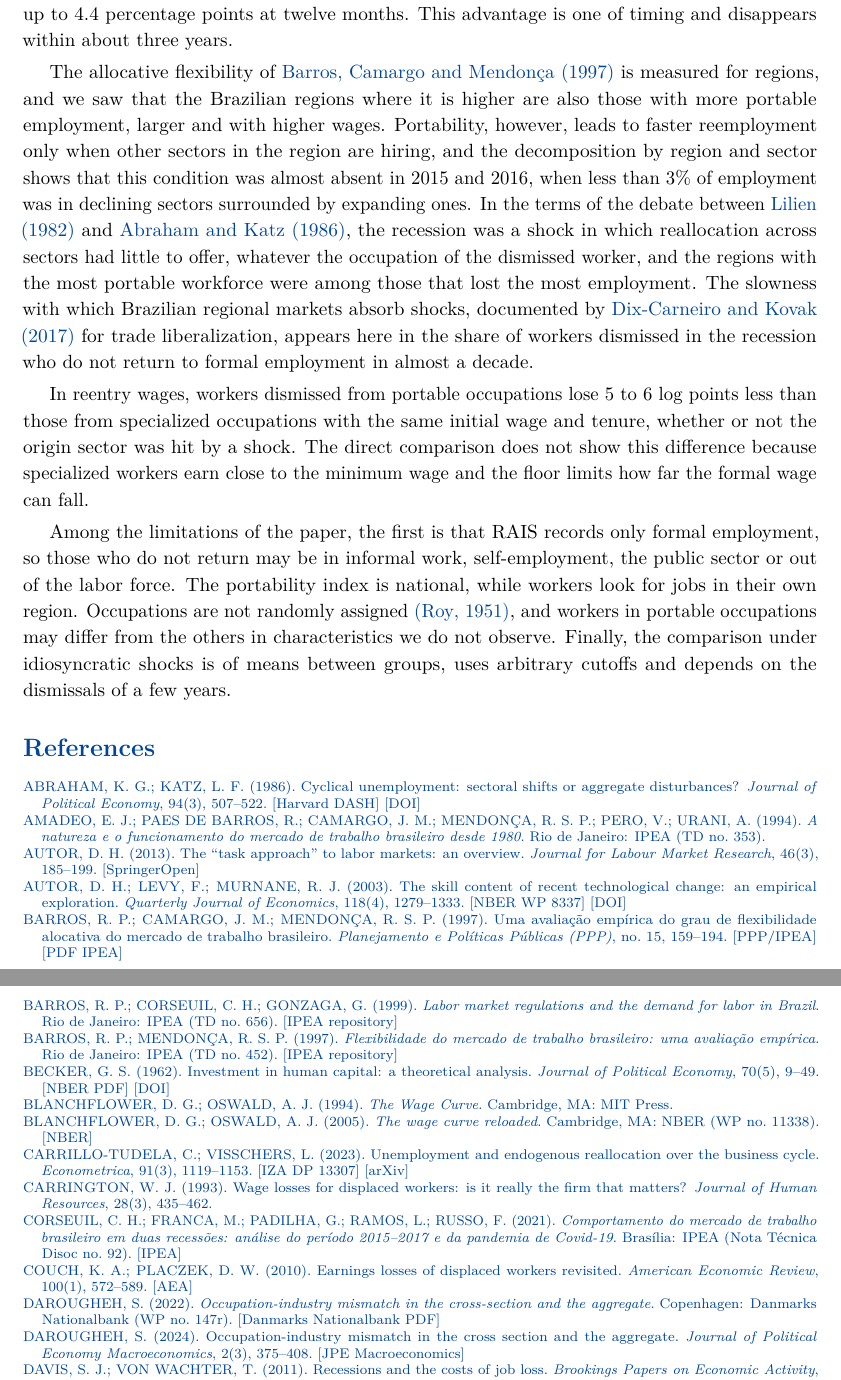
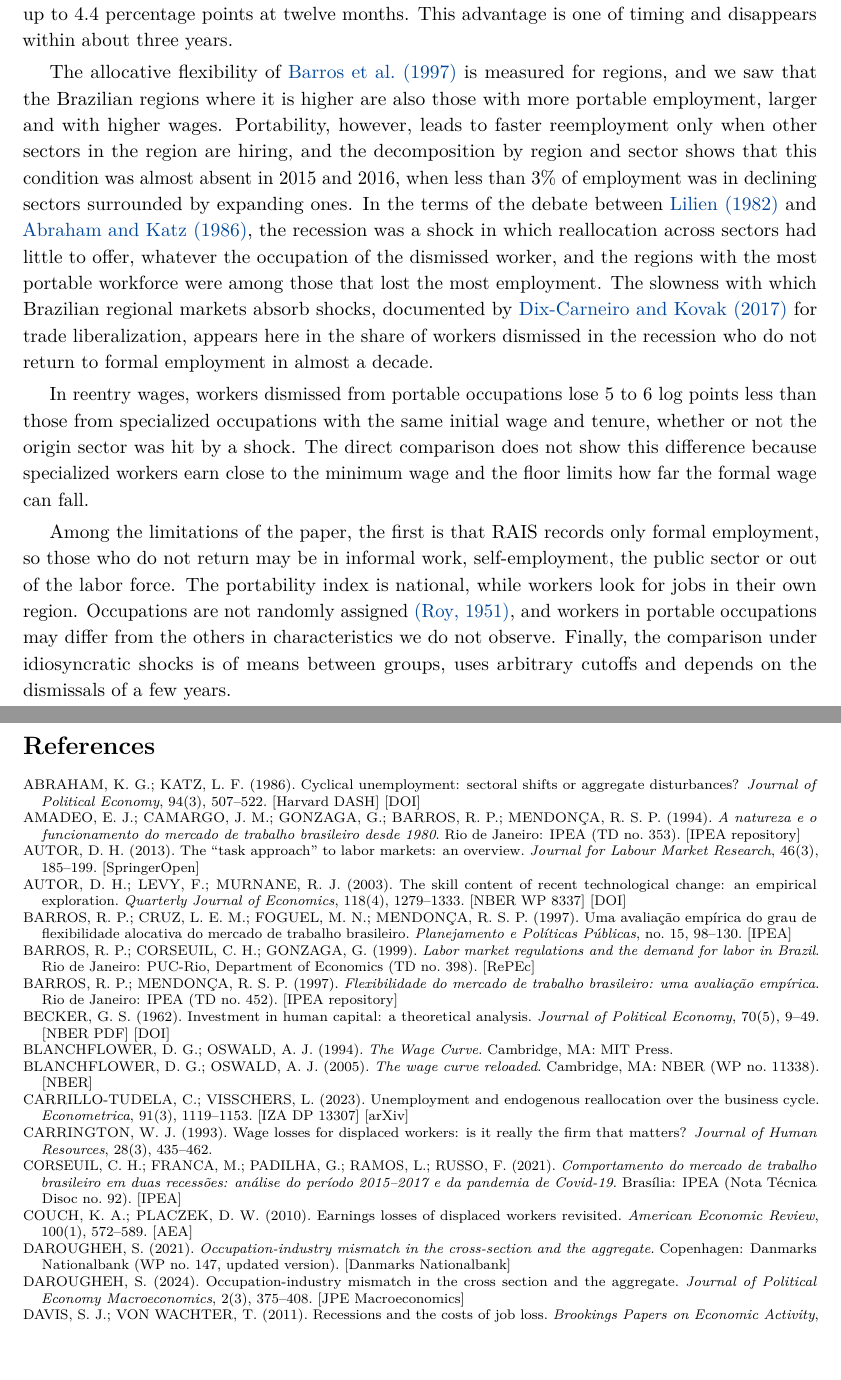
Before and after one commit to rafaelpiresrp/portabilidade, a LaTeX document (artigo/portabilidade.tex): two parts of pages 26 and 27 of 43 before the commit and two parts of pages 28 and 29 of 45 after it, joined at a grey line, cut so that both start at the same text, the shorter picture padded with empty space. Compiled offline with pdfLaTeX.

Commit message:
Update paper: new page per section, references checked and in black
- Each section starts on a new page
- Reference list in black; corrected entries for Amadeo et al. (1994),
  Barros et al. (1997), Barros, Corseuil and Gonzaga (1999),
  Darougheh (2021) and Staduto and Schio (2010)
- Note on why the paper uses "portability" for Darougheh's "broadness"

```diff
--- a/artigo/portabilidade.tex
+++ b/artigo/portabilidade.tex
@@ -37,6 +37,10 @@
 \renewcommand{\citep}[1]{{\color{citeblue}\citeporig{#1}}}
 \renewcommand{\citealt}[1]{{\color{citeblue}\citealtorig{#1}}}
 
+% cada secao comeca em pagina nova
+\let\secaoorig\section
+\renewcommand{\section}{\clearpage\secaoorig}
+
 % figura com nota justificada na largura da propria figura
 \newsavebox{\caixafig}
 \newcommand{\figura}[2]{%
@@ -49,7 +53,7 @@
 \setlength{\parindent}{1.4em}
 \emergencystretch=1.5em
 
-\renewcommand{\refname}{\textcolor{citeblue}{References}}
+\renewcommand{\refname}{References}
 
 \begin{document}
 
@@ -456,16 +460,16 @@ In reentry wages, workers dismissed from portable occupations lose 5 to 6 log po
 Among the limitations of the paper, the first is that RAIS records only formal employment, so those who do not return may be in informal work, self-employment, the public sector or out of the labor force. The portability index is national, while workers look for jobs in their own region. Occupations are not randomly assigned \citep{roy1951}, and workers in portable occupations may differ from the others in characteristics we do not observe. Finally, the comparison under idiosyncratic shocks is of means between groups, uses arbitrary cutoffs and depends on the dismissals of a few years.
 
 \FloatBarrier
-{\singlespacing\setlength{\bibsep}{0pt}\setlength{\parskip}{0pt}
+{\singlespacing\setlength{\bibsep}{0pt}\setlength{\parskip}{0pt}\hypersetup{urlcolor=black}
 \begin{thebibliography}{99}
 \scriptsize
-\color{citeblue}
+% (sem cor: a lista de referencias fica em preto)
 
 \bibitem[Abraham and Katz(1986)]{abraham1986}
 ABRAHAM, K.~G.; KATZ, L.~F. (1986). Cyclical unemployment: sectoral shifts or aggregate disturbances? \textit{Journal of Political Economy}, 94(3), 507--522. [\href{https://dash.harvard.edu/bitstreams/7312037c-839f-6bd4-e053-0100007fdf3b/download}{Harvard DASH}] [\href{https://doi.org/10.1086/261387}{DOI}]
 
 \bibitem[Amadeo et al.(1994)]{amadeo1994}
-AMADEO, E.~J.; PAES DE BARROS, R.; CAMARGO, J.~M.; MENDON\c{C}A, R.~S.~P.; PERO, V.; URANI, A. (1994). \textit{A natureza e o funcionamento do mercado de trabalho brasileiro desde 1980}. Rio de Janeiro: IPEA (TD no.~353).
+AMADEO, E.~J.; CAMARGO, J.~M.; GONZAGA, G.; BARROS, R.~P.; MENDON\c{C}A, R.~S.~P. (1994). \textit{A natureza e o funcionamento do mercado de trabalho brasileiro desde 1980}. Rio de Janeiro: IPEA (TD no.~353). [\href{https://repositorio.ipea.gov.br/handle/11058/2464}{IPEA repository}]
 
 \bibitem[Autor(2013)]{autor2013}
 AUTOR, D.~H. (2013). The ``task approach'' to labor markets: an overview. \textit{Journal for Labour Market Research}, 46(3), 185--199. [\href{https://doi.org/10.1007/s12651-013-0128-z}{SpringerOpen}]
@@ -473,11 +477,11 @@ AUTOR, D.~H. (2013). The ``task approach'' to labor markets: an overview. \texti
 \bibitem[Autor, Levy and Murnane(2003)]{autor2003}
 AUTOR, D.~H.; LEVY, F.; MURNANE, R.~J. (2003). The skill content of recent technological change: an empirical exploration. \textit{Quarterly Journal of Economics}, 118(4), 1279--1333. [\href{https://www.nber.org/papers/w8337}{NBER WP 8337}] [\href{https://doi.org/10.1162/003355303322552801}{DOI}]
 
-\bibitem[Barros, Camargo and Mendon\c{c}a(1997)]{barros1997ppp}
-BARROS, R.~P.; CAMARGO, J.~M.; MENDON\c{C}A, R.~S.~P. (1997). Uma avalia\c{c}\~ao emp\'irica do grau de flexibilidade alocativa do mercado de trabalho brasileiro. \textit{Planejamento e Pol\'iticas P\'ublicas (PPP)}, no.~15, 159--194. [\href{https://www.ipea.gov.br/ppp/index.php/PPP/article/view/124}{PPP/IPEA}] [\href{https://repositorio.ipea.gov.br/server/api/core/bitstreams/be0d9cd4-257b-4159-9caf-c88f357d3458/content}{PDF IPEA}]
+\bibitem[Barros et al.(1997)]{barros1997ppp}
+BARROS, R.~P.; CRUZ, L.~E.~M.; FOGUEL, M.~N.; MENDON\c{C}A, R.~S.~P. (1997). Uma avalia\c{c}\~ao emp\'irica do grau de flexibilidade alocativa do mercado de trabalho brasileiro. \textit{Planejamento e Pol\'iticas P\'ublicas}, no.~15, 98--130. [\href{https://www.ipea.gov.br/ppp/index.php/PPP/article/view/124}{IPEA}]
 
 \bibitem[Barros, Corseuil and Gonzaga(1999)]{barros2000}
-BARROS, R.~P.; CORSEUIL, C.~H.; GONZAGA, G. (1999). \textit{Labor market regulations and the demand for labor in Brazil}. Rio de Janeiro: IPEA (TD no.~656). [\href{https://repositorio.ipea.gov.br/items/ddb14d60-4754-4c0e-8ca5-6bf33582c604}{IPEA repository}]
+BARROS, R.~P.; CORSEUIL, C.~H.; GONZAGA, G. (1999). \textit{Labor market regulations and the demand for labor in Brazil}. Rio de Janeiro: PUC-Rio, Department of Economics (TD no.~398). [\href{https://ideas.repec.org/p/rio/texdis/398.html}{RePEc}]
 
 \bibitem[Barros and Mendon\c{c}a(1997)]{barros1997td}
 BARROS, R.~P.; MENDON\c{C}A, R.~S.~P. (1997). \textit{Flexibilidade do mercado de trabalho brasileiro: uma avalia\c{c}\~ao emp\'irica}. Rio de Janeiro: IPEA (TD no.~452). [\href{https://repositorio.ipea.gov.br/items/cfe45716-d907-4631-9c88-462cd6be302d}{IPEA repository}]
@@ -503,8 +507,8 @@ CORSEUIL, C.~H.; FRANCA, M.; PADILHA, G.; RAMOS, L.; RUSSO, F. (2021). \textit{C
 \bibitem[Couch and Placzek(2010)]{couch2010}
 COUCH, K.~A.; PLACZEK, D.~W. (2010). Earnings losses of displaced workers revisited. \textit{American Economic Review}, 100(1), 572--589. [\href{https://pubs.aeaweb.org/doi/abs/10.1257/aer.100.1.572}{AEA}]
 
-\bibitem[Darougheh(2022)]{darougheh2022}
-DAROUGHEH, S. (2022). \textit{Occupation-industry mismatch in the cross-section and the aggregate}. Copenhagen: Danmarks Nationalbank (WP no.~147r). [\href{https://www.nationalbanken.dk/media/gzrhnpy4/dn-wp147r.pdf}{Danmarks Nationalbank PDF}]
+\bibitem[Darougheh(2021)]{darougheh2022}
+DAROUGHEH, S. (2021). \textit{Occupation-industry mismatch in the cross-section and the aggregate}. Copenhagen: Danmarks Nationalbank (WP no.~147, updated version). [\href{https://www.nationalbanken.dk/en/news-and-knowledge/publications-and-speeches/archive-publications/2019/working-paper-occupation-industry-mismatch-in-the-cross-section-and-the-aggregate}{Danmarks Nationalbank}]
 
 \bibitem[Darougheh(2024)]{darougheh2024}
 DAROUGHEH, S. (2024). Occupation-industry mismatch in the cross section and the aggregate. \textit{Journal of Political Economy Macroeconomics}, 2(3), 375--408. [\href{https://www.journals.uchicago.edu/doi/10.1086/731536}{JPE Macroeconomics}]
```
Also changed, not shown: artigo/portabilidade.pdf, artigo/portabilidade.tex (6 more changed lines).
